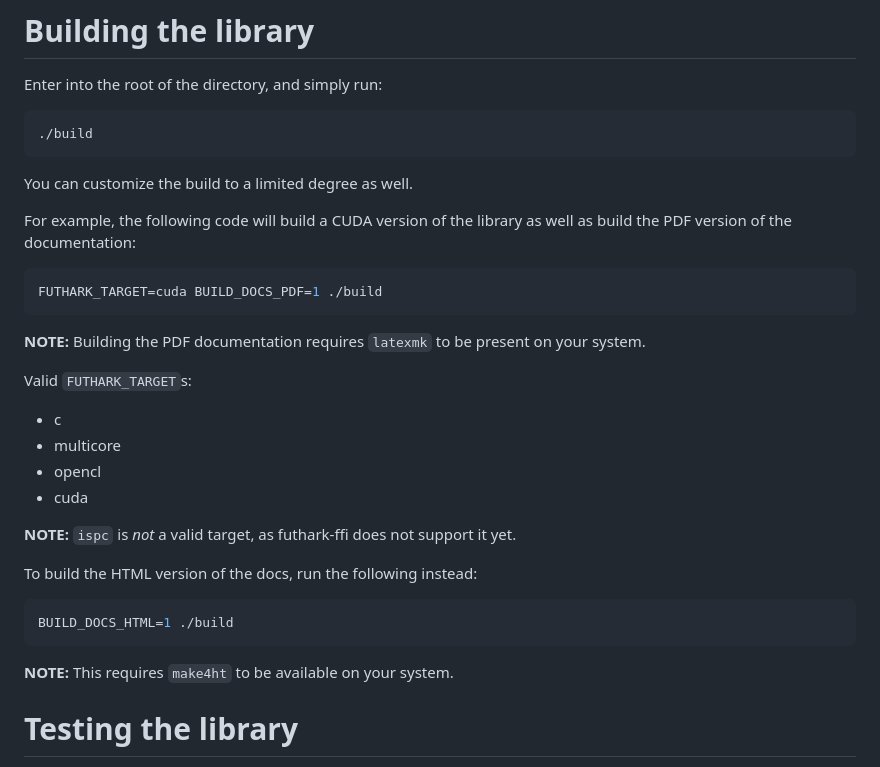
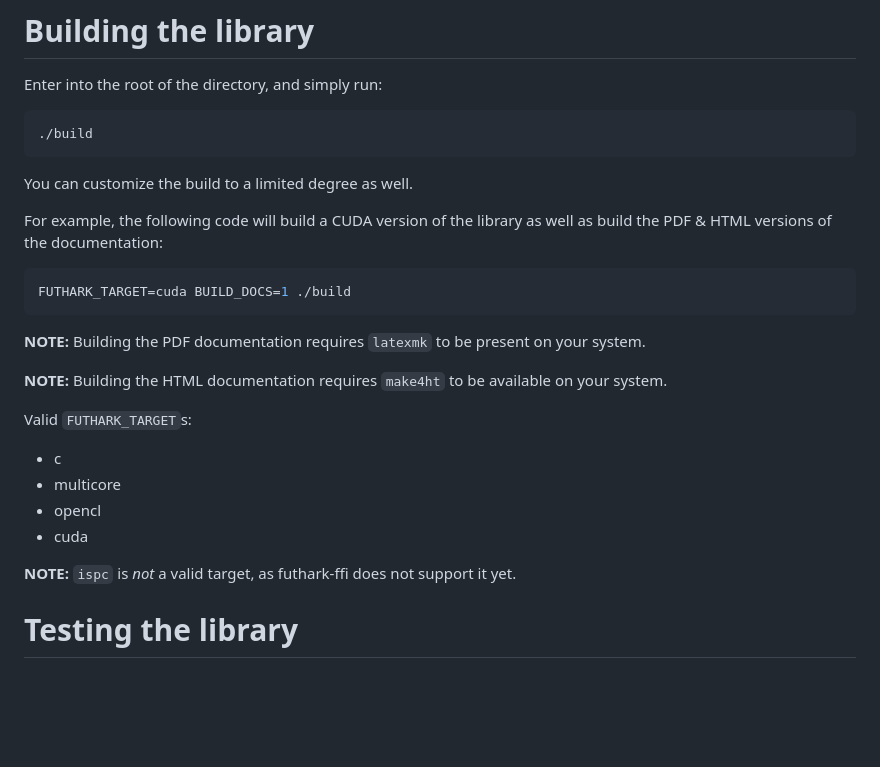
Before and after one commit to echawk/fustal, a Markdown page: docs/SETUP.md, the part around the change. Rendered like a GitHub page; blank space fills up the shorter version.

````diff
--- a/docs/SETUP.md
+++ b/docs/SETUP.md
@@ -28,13 +28,15 @@ Enter into the root of the directory, and simply run:
 You can customize the build to a limited degree as well.
 
 For example, the following code will build a CUDA version of the
-library as well as build the PDF version of the documentation:
+library as well as build the PDF & HTML versions of the documentation:
 
 ```sh
-FUTHARK_TARGET=cuda BUILD_DOCS_PDF=1 ./build
+FUTHARK_TARGET=cuda BUILD_DOCS=1 ./build
 ```
 
 **NOTE:** Building the PDF documentation requires `latexmk` to be present on your system.
+
+**NOTE:** Building the HTML documentation requires `make4ht` to be available on your system.
 
 Valid `FUTHARK_TARGET`s:
 
@@ -44,14 +46,6 @@ Valid `FUTHARK_TARGET`s:
 * cuda
 
 **NOTE:** `ispc` is *not* a valid target, as futhark-ffi does not support it yet.
-
-To build the HTML version of the docs, run the following instead:
-
-```sh
-BUILD_DOCS_HTML=1 ./build
-```
-
-**NOTE:** This requires `make4ht` to be available on your system.
 
 # Testing the library
 
````
